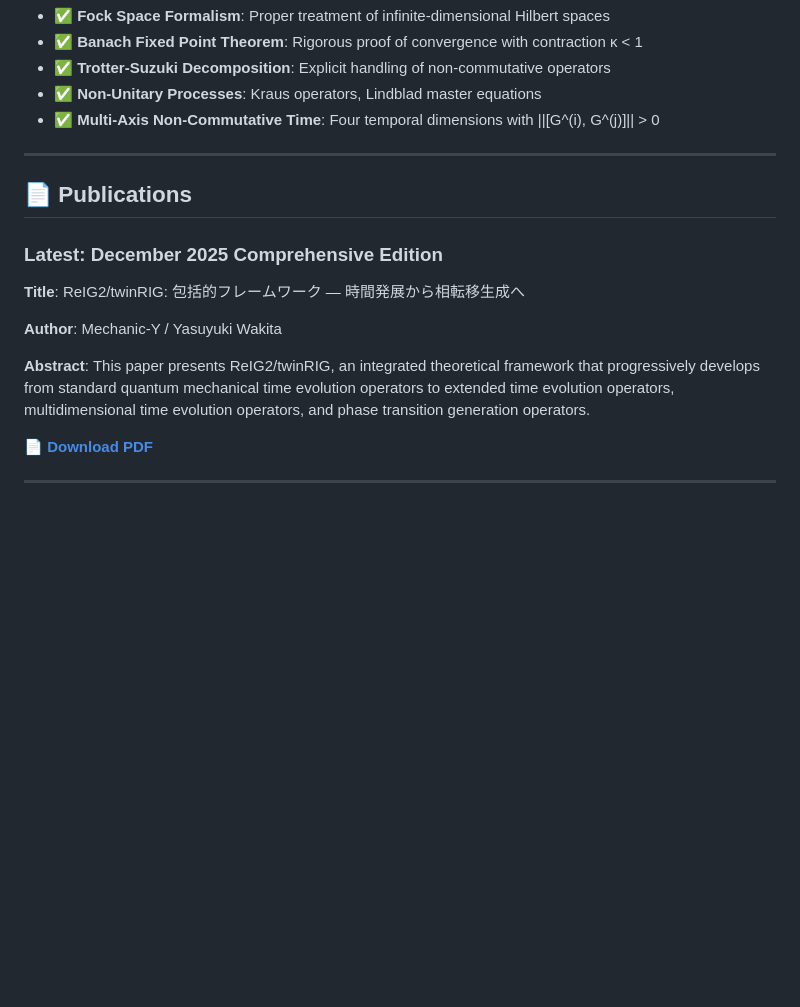
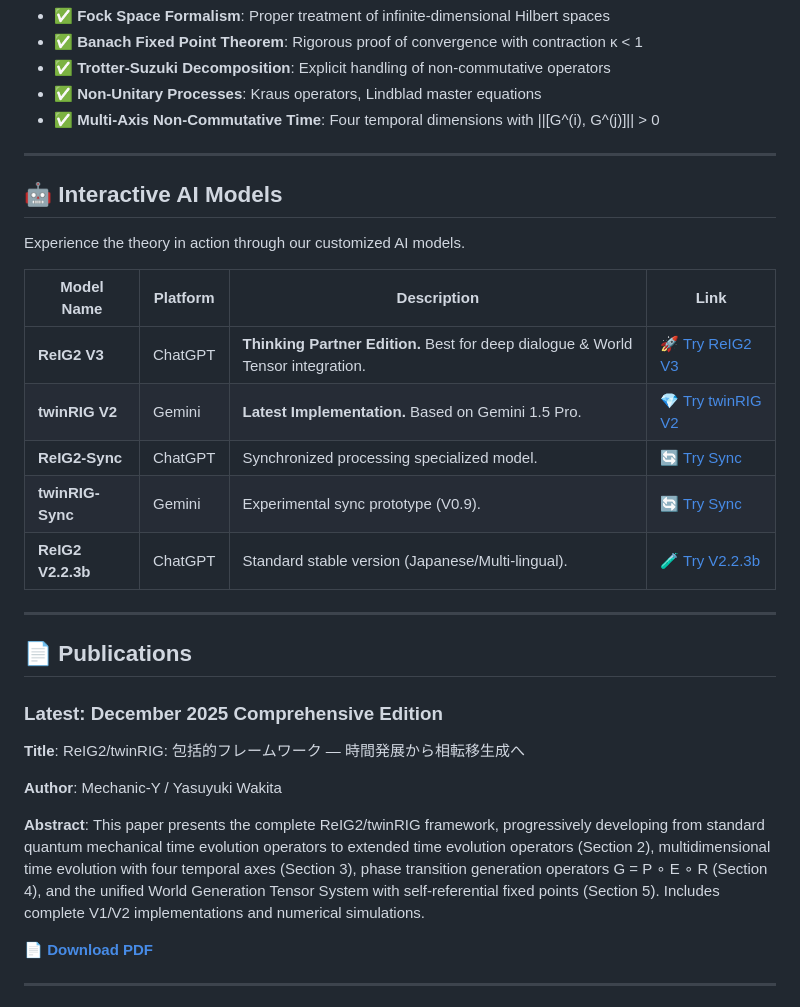
Before and after one commit to Mechanic-Y/ReIG2-Research, a Markdown page: README.md, the part around the change printed below. Drawn GitHub-style; blank space fills up the shorter version.

```diff
--- a/README.md
+++ b/README.md
@@ -28,6 +30,20 @@ ReIG2/twinRIG is a comprehensive quantum-mechanical framework for modeling self-
 
 ---
 
+## 🤖 Interactive AI Models
+
+Experience the theory in action through our customized AI models.
+
+| Model Name | Platform | Description | Link |
+|------------|----------|-------------|------|
+| **ReIG2 V3** | ChatGPT | **Thinking Partner Edition.** Best for deep dialogue & World Tensor integration. | [🚀 Try ReIG2 V3](https://chatgpt.com/g/g-692f1438157c8191bf1c42a29d89deac-reig2-v3-world-tensor-thinking-partner-edition) |
+| **twinRIG V2** | Gemini | **Latest Implementation.** Based on Gemini 1.5 Pro. | [💎 Try twinRIG V2](https://gemini.google.com/gem/1My8RjmjY-yviP4RpUyDh0iYpBRawyTNJ?usp=sharing) |
+| **ReIG2-Sync** | ChatGPT | Synchronized processing specialized model. | [🔄 Try Sync](https://chatgpt.com/g/g-6912ba09a2c0819191f4a41b3d02b001-reig2-sync) |
+| **twinRIG-Sync** | Gemini | Experimental sync prototype (V0.9). | [🔄 Try Sync](https://gemini.google.com/gem/1zGEhtasyaZ5kDiCW8iOadi8sZfli1NOs?usp=sharing) |
+| **ReIG2 V2.2.3b** | ChatGPT | Standard stable version (Japanese/Multi-lingual). | [🧪 Try V2.2.3b](https://chatgpt.com/g/g-68eb52014bb88191bf104f940ea8dcac-reig2-v2-2-3b-ri-ben-yu-zhong-he-duo-yan-yu-dui-ying) |
+
+---
+
 ## 📄 Publications
 
 ### Latest: December 2025 Comprehensive Edition
@@ -36,7 +52,7 @@ ReIG2/twinRIG is a comprehensive quantum-mechanical framework for modeling self-
 
 **Author**: Mechanic-Y / Yasuyuki Wakita
 
-**Abstract**: This paper presents ReIG2/twinRIG, an integrated theoretical framework that progressively develops from standard quantum mechanical time evolution operators to extended time evolution operators, multidimensional time evolution operators, and phase transition generation operators.
+**Abstract**: This paper presents the complete ReIG2/twinRIG framework, progressively developing from standard quantum mechanical time evolution operators to extended time evolution operators (Section 2), multidimensional time evolution with four temporal axes (Section 3), phase transition generation operators G = P ∘ E ∘ R (Section 4), and the unified World Generation Tensor System with self-referential fixed points (Section 5). Includes complete V1/V2 implementations and numerical simulations.
 
 📄 **[Download PDF](papers/ReIG2_twinRIG_2025_December.pdf)**
 
```
Also changed, not shown: other parts of README.md (+2 -0 lines).
